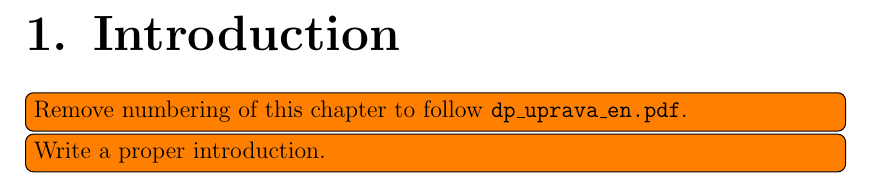
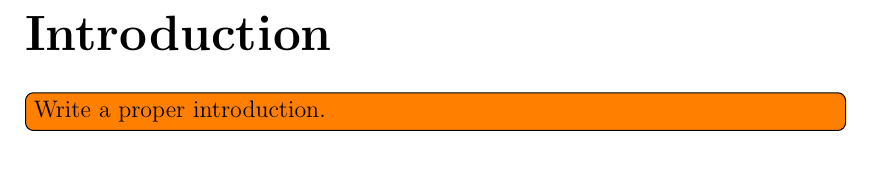
Before and after one commit to filipbartek/ibf, a LaTeX thesis (thesis.tex, which reads thesis/preface.tex): part of page 5 of 26, cut so that both start at the same text. Compiled offline with pdfLaTeX.

Commit message:
preface: Remove chapter number in Introduction

```diff
--- a/thesis/preface.tex
+++ b/thesis/preface.tex
@@ -1,6 +1,4 @@
-\chapter{Introduction}
-
-\todo[inline]{Remove numbering of this chapter
-to follow \texttt{dp\_uprava\_en.pdf}.}
+\chapter*{Introduction}
+\addcontentsline{toc}{chapter}{Introduction}
 
 \todo[inline]{Write a proper introduction.}
```
